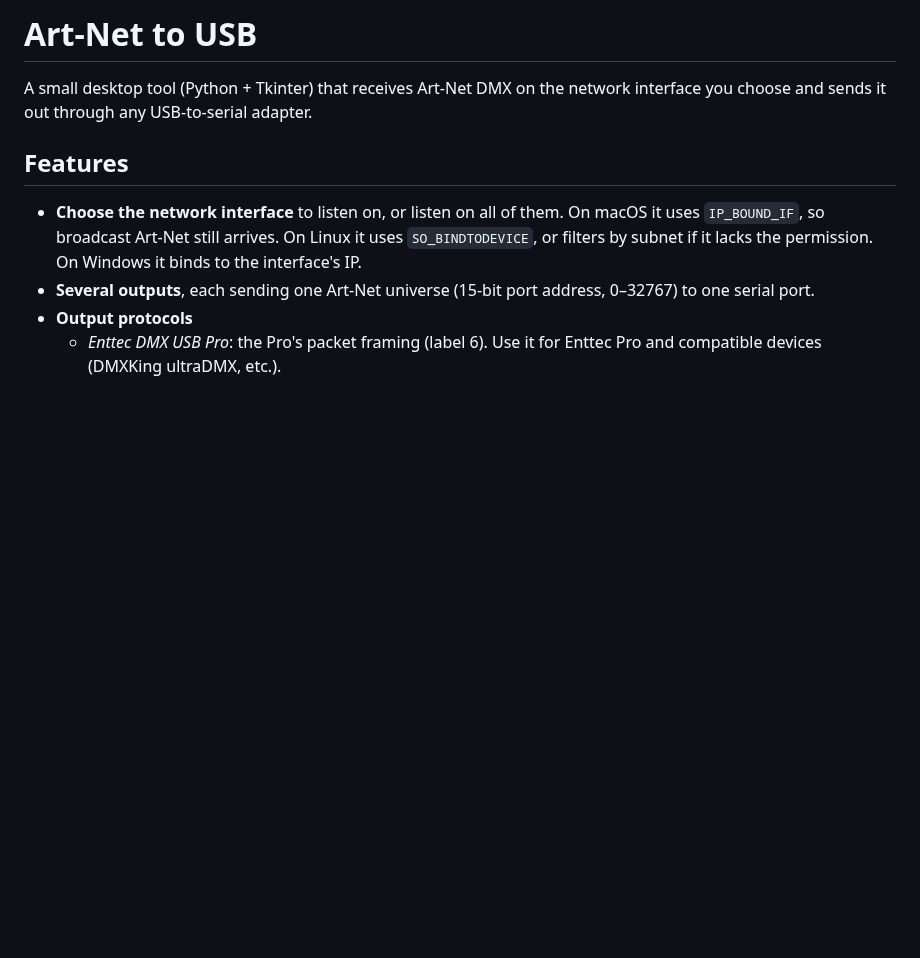
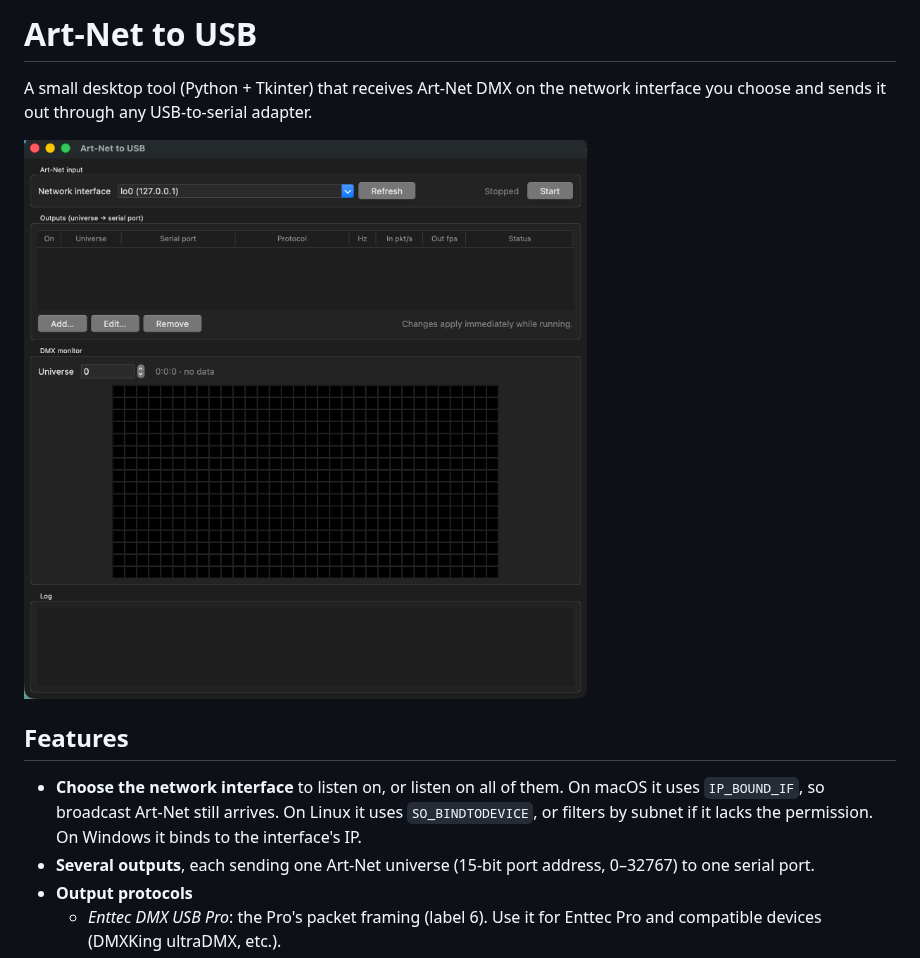
Before and after one commit to andymann/artnet-to-usb, a Markdown page: README.md, the part around the change. Drawn GitHub-style; pictures changed too: docs/screenshot.png (added); blank space fills up the shorter version.

Commit message:
README: add screenshot of the main window
Co-Authored-By: Claude Opus 5.5 <noreply@anthropic.com>

```diff
--- a/README.md
+++ b/README.md
@@ -1,6 +1,8 @@
 # Art-Net to USB
 
 A small desktop tool (Python + Tkinter) that receives Art-Net DMX on the network interface you choose and sends it out through any USB-to-serial adapter.
+
+<img src="docs/screenshot.png" alt="Art-Net to USB main window: network interface picker, outputs table, DMX monitor and log" width="640">
 
 ## Features
 
```
